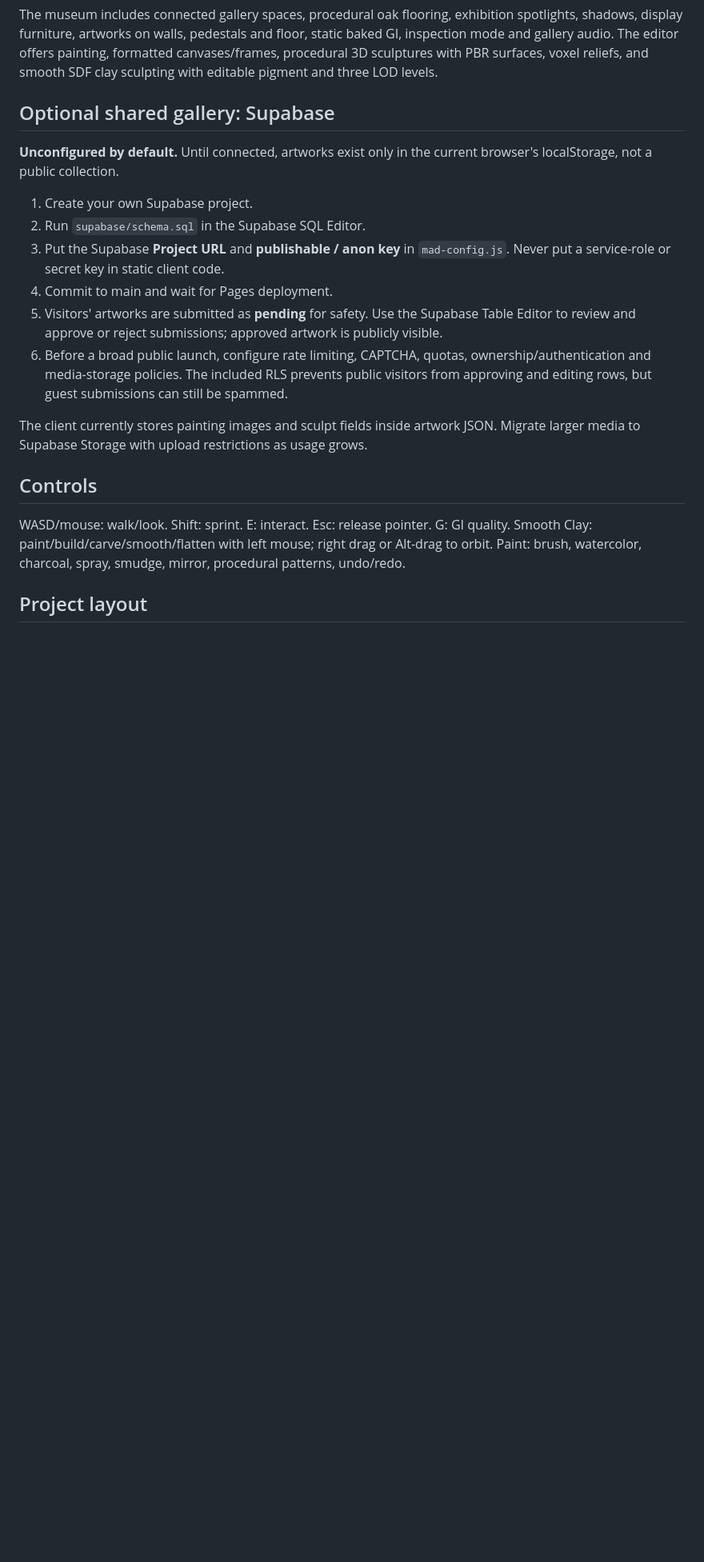
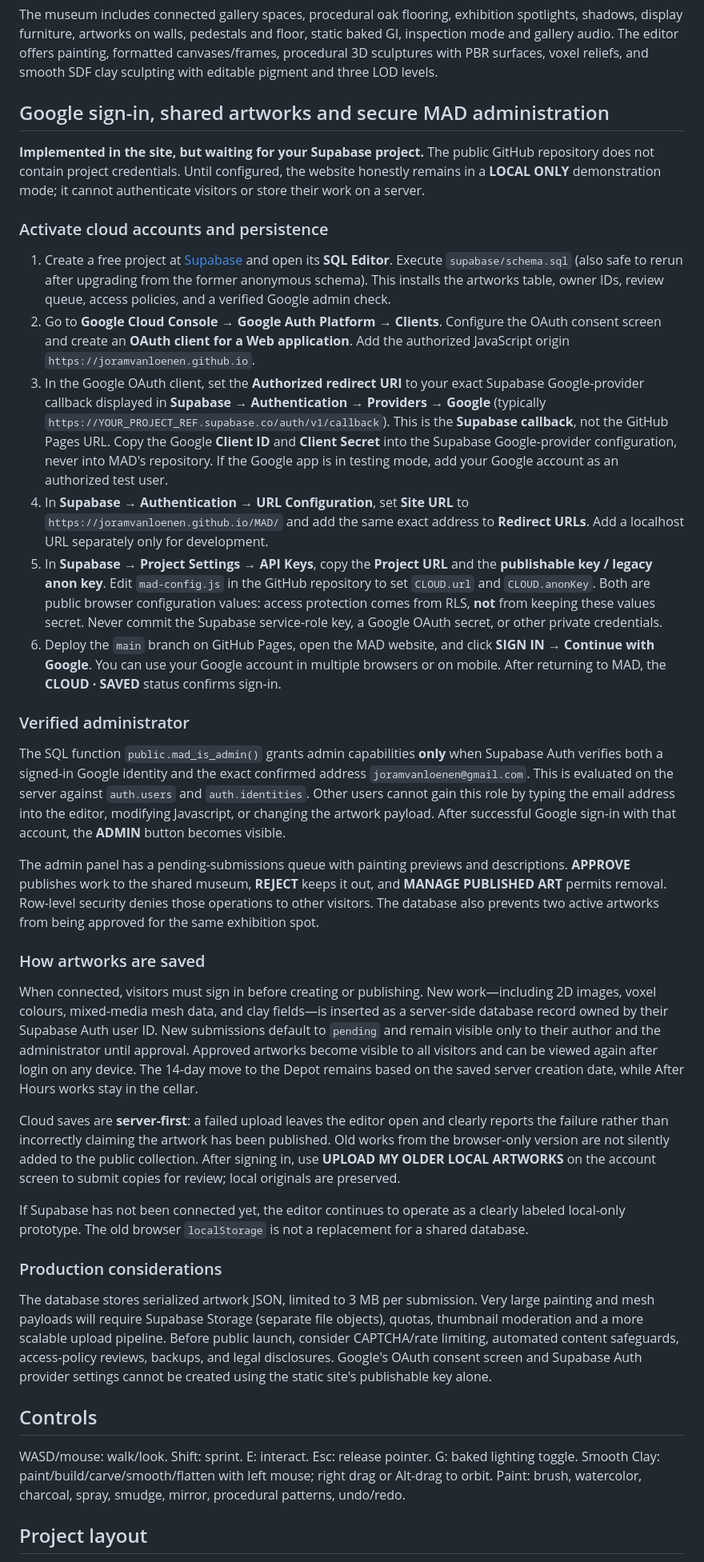
Before and after one commit to joramvanloenen/MAD, a Markdown page: README.md, the part around one of its changes. Shown at 80% size. Drawn GitHub-style; blank space fills up the shorter version.

Commit message:
Document Google OAuth setup, verified administrator privileges and server-side artwork persistence

```diff
--- a/README.md
+++ b/README.md
@@ -8,22 +8,40 @@ Serve the project over HTTP or use GitHub Pages. Opening index.html directly wit
 
 The museum includes connected gallery spaces, procedural oak flooring, exhibition spotlights, shadows, display furniture, artworks on walls, pedestals and floor, static baked GI, inspection mode and gallery audio. The editor offers painting, formatted canvases/frames, procedural 3D sculptures with PBR surfaces, voxel reliefs, and smooth SDF clay sculpting with editable pigment and three LOD levels.
 
-## Optional shared gallery: Supabase
+## Google sign-in, shared artworks and secure MAD administration
 
-**Unconfigured by default.** Until connected, artworks exist only in the current browser's localStorage, not a public collection.
+**Implemented in the site, but waiting for your Supabase project.** The public GitHub repository does not contain project credentials. Until configured, the website honestly remains in a **LOCAL ONLY** demonstration mode; it cannot authenticate visitors or store their work on a server.
 
-1. Create your own Supabase project.
-2. Run `supabase/schema.sql` in the Supabase SQL Editor.
-3. Put the Supabase **Project URL** and **publishable / anon key** in `mad-config.js`. Never put a service-role or secret key in static client code.
-4. Commit to main and wait for Pages deployment.
-5. Visitors' artworks are submitted as **pending** for safety. Use the Supabase Table Editor to review and approve or reject submissions; approved artwork is publicly visible.
-6. Before a broad public launch, configure rate limiting, CAPTCHA, quotas, ownership/authentication and media-storage policies. The included RLS prevents public visitors from approving and editing rows, but guest submissions can still be spammed.
+### Activate cloud accounts and persistence
 
-The client currently stores painting images and sculpt fields inside artwork JSON. Migrate larger media to Supabase Storage with upload restrictions as usage grows.
+1. Create a free project at [Supabase](https://supabase.com/dashboard) and open its **SQL Editor**. Execute `supabase/schema.sql` (also safe to rerun after upgrading from the former anonymous schema). This installs the artworks table, owner IDs, review queue, access policies, and a verified Google admin check.
+2. Go to **Google Cloud Console → Google Auth Platform → Clients**. Configure the OAuth consent screen and create an **OAuth client for a Web application**. Add the authorized JavaScript origin `https://joramvanloenen.github.io`.
+3. In the Google OAuth client, set the **Authorized redirect URI** to your exact Supabase Google-provider callback displayed in **Supabase → Authentication → Providers → Google** (typically `https://YOUR_PROJECT_REF.supabase.co/auth/v1/callback`). This is the **Supabase callback**, not the GitHub Pages URL. Copy the Google **Client ID** and **Client Secret** into the Supabase Google-provider configuration, never into MAD's repository. If the Google app is in testing mode, add your Google account as an authorized test user.
+4. In **Supabase → Authentication → URL Configuration**, set **Site URL** to `https://joramvanloenen.github.io/MAD/` and add the same exact address to **Redirect URLs**. Add a localhost URL separately only for development.
+5. In **Supabase → Project Settings → API Keys**, copy the **Project URL** and the **publishable key / legacy anon key**. Edit `mad-config.js` in the GitHub repository to set `CLOUD.url` and `CLOUD.anonKey`. Both are public browser configuration values: access protection comes from RLS, **not** from keeping these values secret. Never commit the Supabase service-role key, a Google OAuth secret, or other private credentials.
+6. Deploy the `main` branch on GitHub Pages, open the MAD website, and click **SIGN IN → Continue with Google**. You can use your Google account in multiple browsers or on mobile. After returning to MAD, the **CLOUD · SAVED** status confirms sign-in.
+
+### Verified administrator
+
+The SQL function `public.mad_is_admin()` grants admin capabilities **only** when Supabase Auth verifies both a signed-in Google identity and the exact confirmed address `joramvanloenen@gmail.com`. This is evaluated on the server against `auth.users` and `auth.identities`. Other users cannot gain this role by typing the email address into the editor, modifying Javascript, or changing the artwork payload. After successful Google sign-in with that account, the **ADMIN** button becomes visible.
+
+The admin panel has a pending-submissions queue with painting previews and descriptions. **APPROVE** publishes work to the shared museum, **REJECT** keeps it out, and **MANAGE PUBLISHED ART** permits removal. Row-level security denies those operations to other visitors. The database also prevents two active artworks from being approved for the same exhibition spot.
+
+### How artworks are saved
+
+When connected, visitors must sign in before creating or publishing. New work—including 2D images, voxel colours, mixed-media mesh data, and clay fields—is inserted as a server-side database record owned by their Supabase Auth user ID. New submissions default to `pending` and remain visible only to their author and the administrator until approval. Approved artworks become visible to all visitors and can be viewed again after login on any device. The 14-day move to the Depot remains based on the saved server creation date, while After Hours works stay in the cellar.
+
+Cloud saves are **server-first**: a failed upload leaves the editor open and clearly reports the failure rather than incorrectly claiming the artwork has been published. Old works from the browser-only version are not silently added to the public collection. After signing in, use **UPLOAD MY OLDER LOCAL ARTWORKS** on the account screen to submit copies for review; local originals are preserved.
+
+If Supabase has not been connected yet, the editor continues to operate as a clearly labeled local-only prototype. The old browser `localStorage` is not a replacement for a shared database.
+
+### Production considerations
+
+The database stores serialized artwork JSON, limited to 3 MB per submission. Very large painting and mesh payloads will require Supabase Storage (separate file objects), quotas, thumbnail moderation and a more scalable upload pipeline. Before public launch, consider CAPTCHA/rate limiting, automated content safeguards, access-policy reviews, backups, and legal disclosures. Google's OAuth consent screen and Supabase Auth provider settings cannot be created using the static site's publishable key alone.
 
 ## Controls
 
-WASD/mouse: walk/look. Shift: sprint. E: interact. Esc: release pointer. G: GI quality. Smooth Clay: paint/build/carve/smooth/flatten with left mouse; right drag or Alt-drag to orbit. Paint: brush, watercolor, charcoal, spray, smudge, mirror, procedural patterns, undo/redo.
+WASD/mouse: walk/look. Shift: sprint. E: interact. Esc: release pointer. G: baked lighting toggle. Smooth Clay: paint/build/carve/smooth/flatten with left mouse; right drag or Alt-drag to orbit. Paint: brush, watercolor, charcoal, spray, smudge, mirror, procedural patterns, undo/redo.
 
 ## Project layout
 
```
Also changed, not shown: other parts of README.md (+2 -2 lines).
